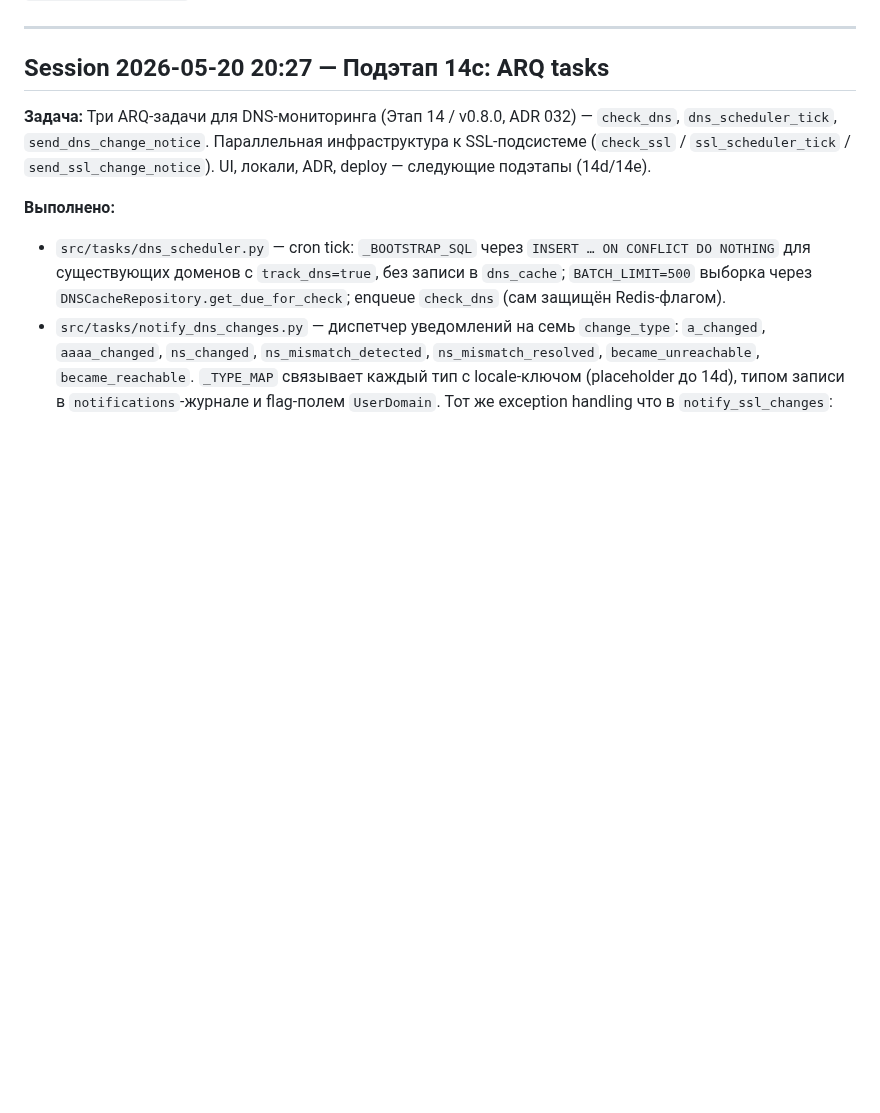
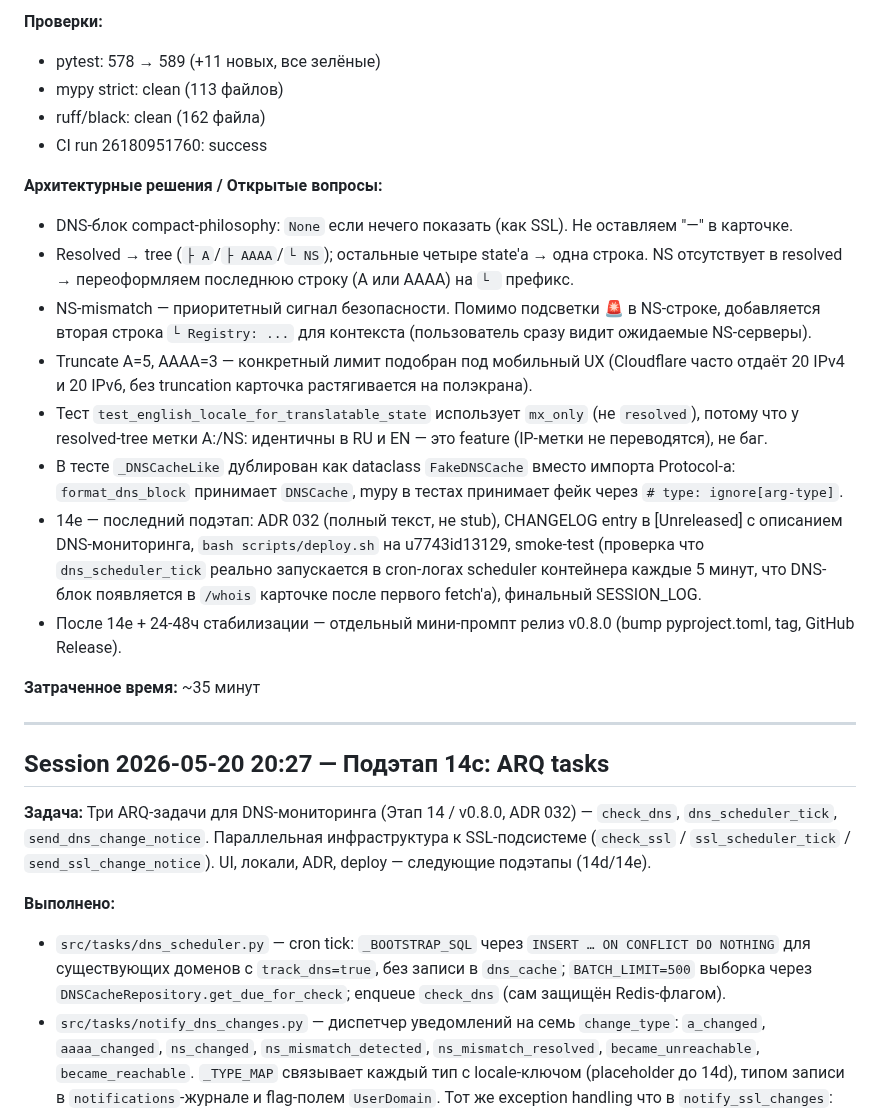
Before and after one commit to nmetluk/whois-watcher, a Markdown page: SESSION_LOG.md, the part around one of its changes. Rendered like a GitHub page; blank space fills up the shorter version.

Commit message:
docs(session): подэтап 14d — DNS UI и локали
Co-Authored-By: Claude Opus 4.7 (1M context) <noreply@anthropic.com>

```diff
--- a/SESSION_LOG.md
+++ b/SESSION_LOG.md
@@ -9,3 +65,37 @@
+**Проверки:**
+- pytest: 578 → 589 (+11 новых, все зелёные)
+- mypy strict: clean (113 файлов)
+- ruff/black: clean (162 файла)
+- CI run 26180951760: success
+
+**Архитектурные решения / Открытые вопросы:**
+- DNS-блок compact-philosophy: `None` если нечего показать (как SSL).
+  Не оставляем "—" в карточке.
+- Resolved → tree (`├ A`/`├ AAAA`/`└ NS`); остальные четыре state'а
+  → одна строка. NS отсутствует в resolved → переоформляем последнюю
+  строку (A или AAAA) на `└ ` префикс.
+- NS-mismatch — приоритетный сигнал безопасности. Помимо подсветки
+  🚨 в NS-строке, добавляется вторая строка `└ Registry: ...` для
+  контекста (пользователь сразу видит ожидаемые NS-серверы).
+- Truncate A=5, AAAA=3 — конкретный лимит подобран под мобильный
+  UX (Cloudflare часто отдаёт 20 IPv4 и 20 IPv6, без truncation
+  карточка растягивается на полэкрана).
+- Тест `test_english_locale_for_translatable_state` использует
+  `mx_only` (не `resolved`), потому что у resolved-tree метки A:/NS:
+  идентичны в RU и EN — это feature (IP-метки не переводятся), не баг.
+- В тесте `_DNSCacheLike` дублирован как dataclass `FakeDNSCache`
+  вместо импорта Protocol-а: `format_dns_block` принимает `DNSCache`,
+  mypy в тестах принимает фейк через `# type: ignore[arg-type]`.
+- 14e — последний подэтап: ADR 032 (полный текст, не stub), CHANGELOG
+  entry в [Unreleased] с описанием DNS-мониторинга, `bash
+  scripts/deploy.sh` на u7743id13129, smoke-test (проверка что
+  `dns_scheduler_tick` реально запускается в cron-логах scheduler
+  контейнера каждые 5 минут, что DNS-блок появляется в `/whois`
+  карточке после первого fetch'а), финальный SESSION_LOG.
+- После 14e + 24-48ч стабилизации — отдельный мини-промпт релиз
+  v0.8.0 (bump pyproject.toml, tag, GitHub Release).
+
+**Затраченное время:** ~35 минут
 
 ---
 
```
Also changed, not shown: other parts of SESSION_LOG.md (+56 -0 lines).
